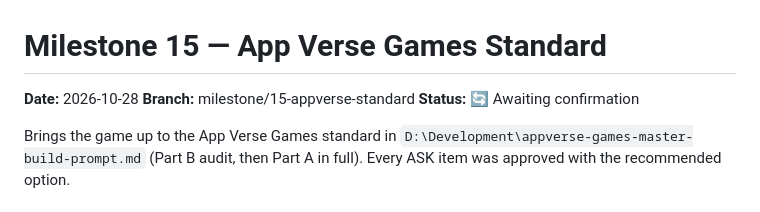
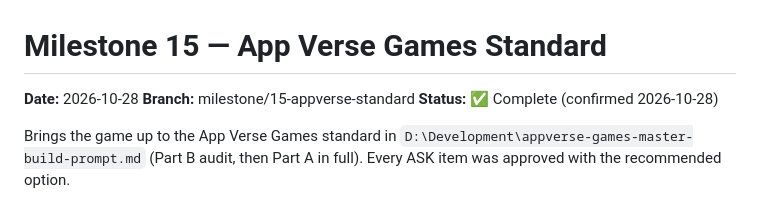
Before and after one commit to MichaelKuen/tictactoe, a Markdown page: docs/milestone_15_appverse_standard.md, the part around the change. GitHub-like rendering.

```diff
--- a/docs/milestone_15_appverse_standard.md
+++ b/docs/milestone_15_appverse_standard.md
@@ -2,7 +2,7 @@
 
 **Date:** 2026-10-28
 **Branch:** milestone/15-appverse-standard
-**Status:** 🔄 Awaiting confirmation
+**Status:** ✅ Complete (confirmed 2026-10-28)
 
 Brings the game up to the App Verse Games standard in
 `D:\Development\appverse-games-master-build-prompt.md` (Part B audit, then Part A in full).
```
Also changed, not shown: CLAUDE.md (+1 -1 lines).
